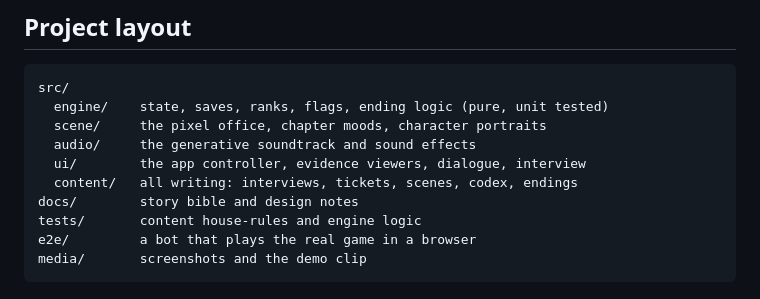
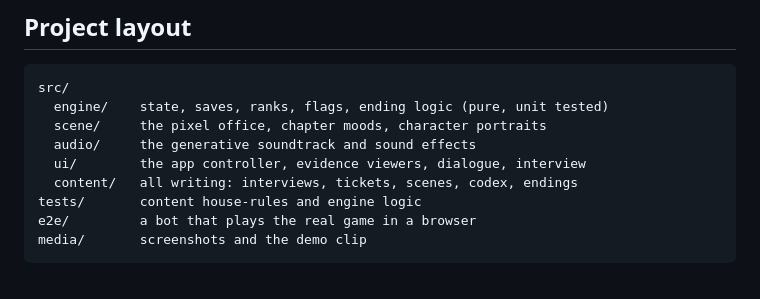
Before and after one commit to CyberAhmedX/dwell-time, a Markdown page: README.md, the part around the change. Rendered like a GitHub page.

Commit message:
Remove internal writer notes (#20)

```diff
--- a/README.md
+++ b/README.md
@@ -99,7 +99,6 @@ src/
   audio/     the generative soundtrack and sound effects
   ui/        the app controller, evidence viewers, dialogue, interview
   content/   all writing: interviews, tickets, scenes, codex, endings
-docs/        story bible and design notes
 tests/       content house-rules and engine logic
 e2e/         a bot that plays the real game in a browser
 media/       screenshots and the demo clip
```
Also changed, not shown: docs/STORY.md (deleted, +0 -102 lines), docs/V2-DESIGN.md (deleted, +0 -136 lines).
